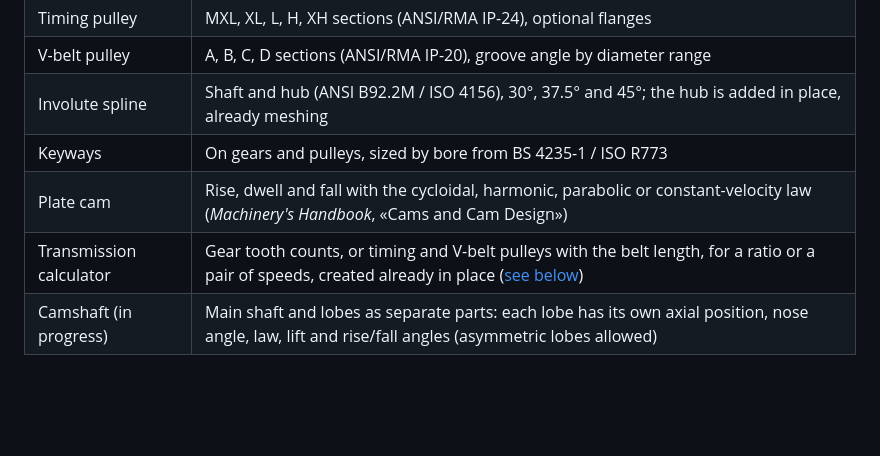
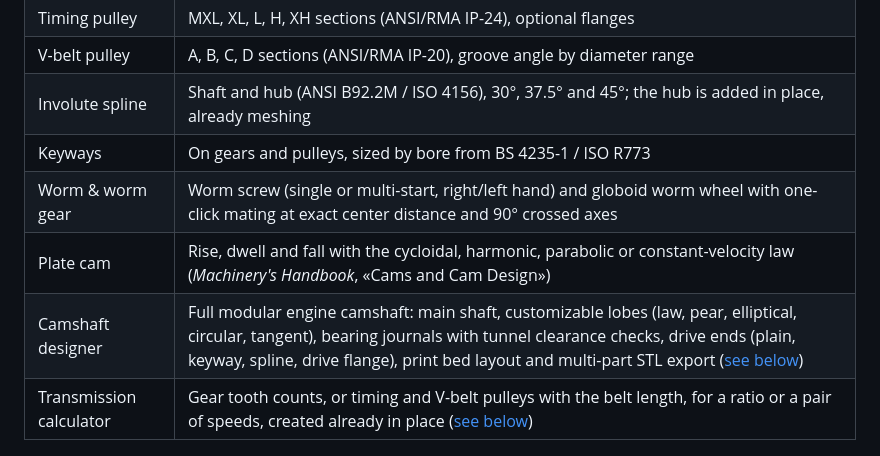
Before and after one commit to luisxbrito/OPENSCAD-GUIEXP2026, a Markdown page: README.md, the part around one of its changes. GitHub-like rendering; blank space fills up the shorter version.

```diff
--- a/README.md
+++ b/README.md
@@ -61,9 +61,10 @@ All by module (metric). The panel shows the calculated dimensions and warns abou
 | V-belt pulley | A, B, C, D sections (ANSI/RMA IP-20), groove angle by diameter range |
 | Involute spline | Shaft and hub (ANSI B92.2M / ISO 4156), 30°, 37.5° and 45°; the hub is added in place, already meshing |
 | Keyways | On gears and pulleys, sized by bore from BS 4235-1 / ISO R773 |
+| Worm & worm gear | Worm screw (single or multi-start, right/left hand) and globoid worm wheel with one-click mating at exact center distance and 90° crossed axes |
 | Plate cam | Rise, dwell and fall with the cycloidal, harmonic, parabolic or constant-velocity law (*Machinery's Handbook*, «Cams and Cam Design») |
+| Camshaft designer | Full modular engine camshaft: main shaft, customizable lobes (law, pear, elliptical, circular, tangent), bearing journals with tunnel clearance checks, drive ends (plain, keyway, spline, drive flange), print bed layout and multi-part STL export ([see below](#camshaft-designer)) |
 | Transmission calculator | Gear tooth counts, or timing and V-belt pulleys with the belt length, for a ratio or a pair of speeds, created already in place ([see below](#transmission-calculator)) |
-| Camshaft (in progress) | Main shaft and lobes as separate parts: each lobe has its own axial position, nose angle, law, lift and rise/fall angles (asymmetric lobes allowed) |
 
 ![Spur gear pair with keyways](docs/images/gears_spur_pair.png)
 
```
Also changed, not shown: other parts of README.md (+14 -0 lines), docs/images/camshaft_assembled.png (added), docs/images/camshaft_print_bed.png (added), docs/images/camshaft_wizard.png (added), docs/images/worm_and_worm_gear.png (added).
